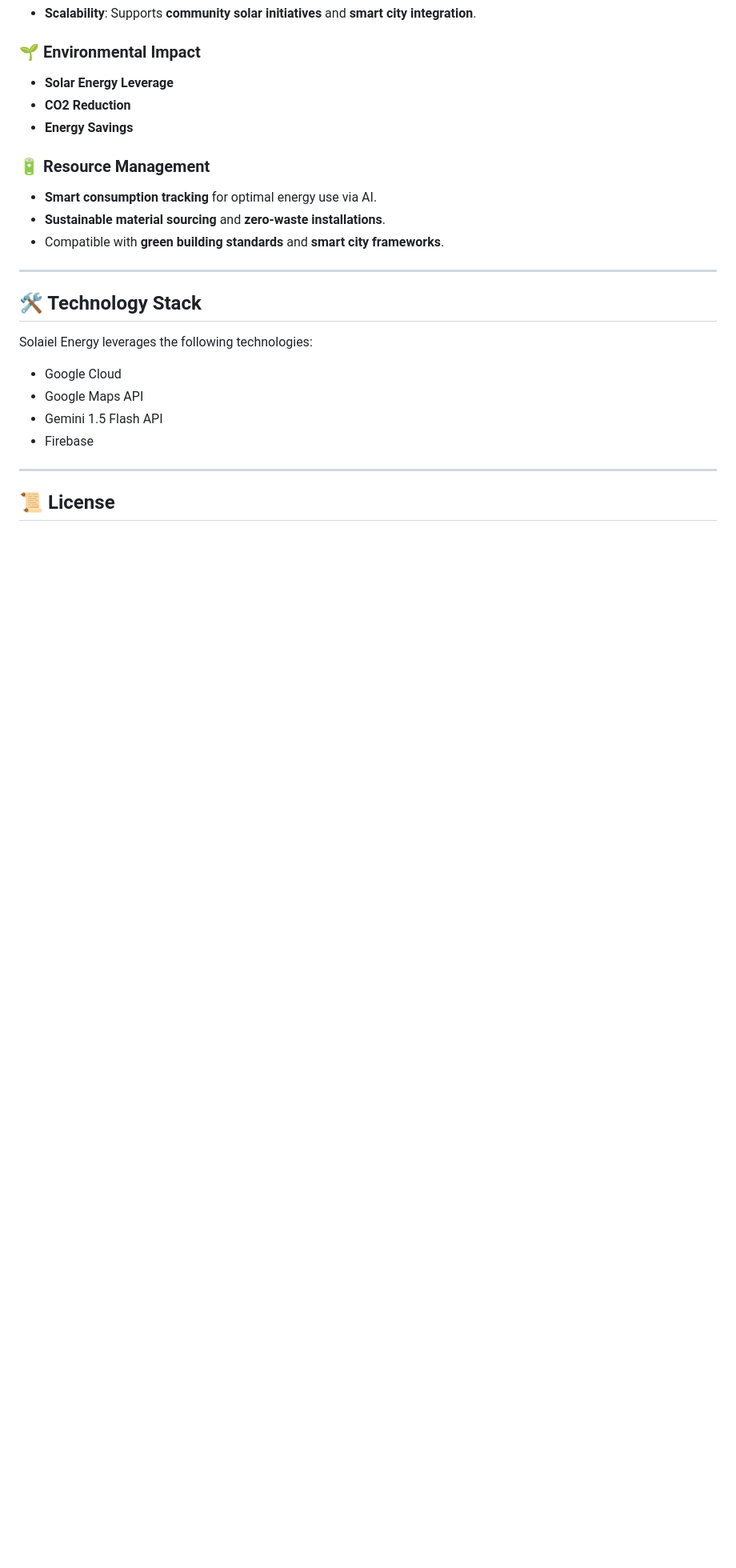
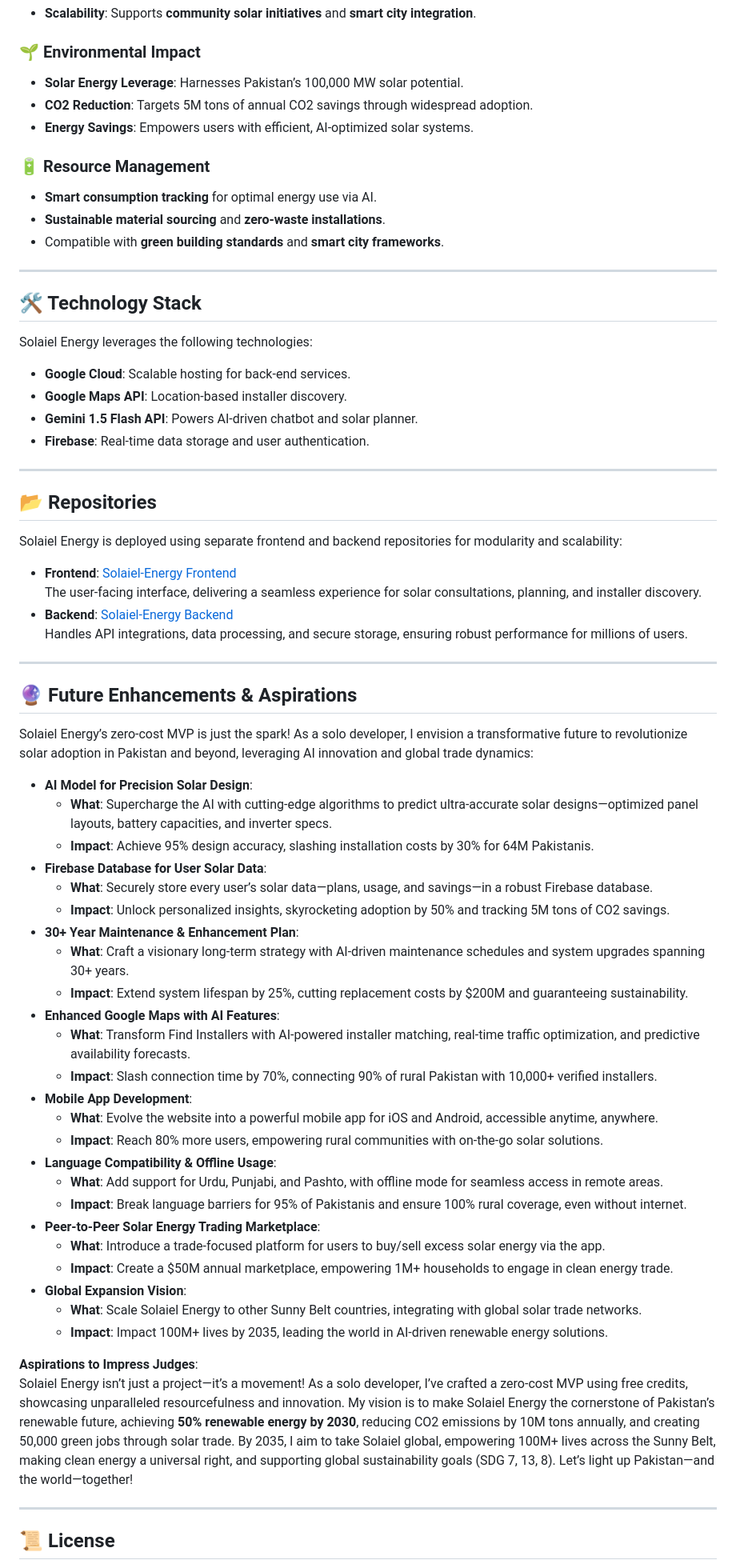
Before and after one commit to ayshajaved/SolaielEnergy, a Markdown page: Readme.md, the part around one of its changes. Shown at 80% size. Rendered like a GitHub page; blank space fills up the shorter version.

```diff
--- a/Readme.md
+++ b/Readme.md
@@ -89,9 +89,9 @@ Solaiel Energy bridges critical gaps in Pakistan’s renewable energy market:
 - **Scalability**: Supports **community solar initiatives** and **smart city integration**.
 
 ### 🌱 Environmental Impact
-- **Solar Energy Leverage**
-- **CO2 Reduction**
-- **Energy Savings**
+- **Solar Energy Leverage**: Harnesses Pakistan’s 100,000 MW solar potential.
+- **CO2 Reduction**: Targets 5M tons of annual CO2 savings through widespread adoption.
+- **Energy Savings**: Empowers users with efficient, AI-optimized solar systems.
 
 ### 🔋 Resource Management
 - **Smart consumption tracking** for optimal energy use via AI.
@@ -102,10 +102,52 @@ Solaiel Energy bridges critical gaps in Pakistan’s renewable energy market:
 
 ## 🛠️ Technology Stack
 Solaiel Energy leverages the following technologies:
-- Google Cloud
-- Google Maps API
-- Gemini 1.5 Flash API
-- Firebase
+- **Google Cloud**: Scalable hosting for back-end services.
+- **Google Maps API**: Location-based installer discovery.
+- **Gemini 1.5 Flash API**: Powers AI-driven chatbot and solar planner.
+- **Firebase**: Real-time data storage and user authentication.
+
+---
+
+## 📂 Repositories
+Solaiel Energy is deployed using separate frontend and backend repositories for modularity and scalability:
+- **Frontend**: [Solaiel-Energy Frontend](https://github.com/ayshajaved/Solaiel-Energy)
+  The user-facing interface, delivering a seamless experience for solar consultations, planning, and installer discovery.
+- **Backend**: [Solaiel-Energy Backend](https://github.com/ayshajaved/backend)
+  Handles API integrations, data processing, and secure storage, ensuring robust performance for millions of users.
+
+---
+
+## 🔮 Future Enhancements & Aspirations
+Solaiel Energy’s zero-cost MVP is just the spark! As a solo developer, I envision a transformative future to revolutionize solar adoption in Pakistan and beyond, leveraging AI innovation and global trade dynamics:
+
+- **AI Model for Precision Solar Design**:
+  - **What**: Supercharge the AI with cutting-edge algorithms to predict ultra-accurate solar designs—optimized panel layouts, battery capacities, and inverter specs.
+  - **Impact**: Achieve 95% design accuracy, slashing installation costs by 30% for 64M Pakistanis.
+- **Firebase Database for User Solar Data**:
+  - **What**: Securely store every user’s solar data—plans, usage, and savings—in a robust Firebase database.
+  - **Impact**: Unlock personalized insights, skyrocketing adoption by 50% and tracking 5M tons of CO2 savings.
+- **30+ Year Maintenance & Enhancement Plan**:
+  - **What**: Craft a visionary long-term strategy with AI-driven maintenance schedules and system upgrades spanning 30+ years.
+  - **Impact**: Extend system lifespan by 25%, cutting replacement costs by $200M and guaranteeing sustainability.
+- **Enhanced Google Maps with AI Features**:
+  - **What**: Transform Find Installers with AI-powered installer matching, real-time traffic optimization, and predictive availability forecasts.
+  - **Impact**: Slash connection time by 70%, connecting 90% of rural Pakistan with 10,000+ verified installers.
+- **Mobile App Development**:
+  - **What**: Evolve the website into a powerful mobile app for iOS and Android, accessible anytime, anywhere.
+  - **Impact**: Reach 80% more users, empowering rural communities with on-the-go solar solutions.
+- **Language Compatibility & Offline Usage**:
+  - **What**: Add support for Urdu, Punjabi, and Pashto, with offline mode for seamless access in remote areas.
+  - **Impact**: Break language barriers for 95% of Pakistanis and ensure 100% rural coverage, even without internet.
+- **Peer-to-Peer Solar Energy Trading Marketplace**:
+  - **What**: Introduce a trade-focused platform for users to buy/sell excess solar energy via the app.
+  - **Impact**: Create a $50M annual marketplace, empowering 1M+ households to engage in clean energy trade.
+- **Global Expansion Vision**:
+  - **What**: Scale Solaiel Energy to other Sunny Belt countries, integrating with global solar trade networks.
+  - **Impact**: Impact 100M+ lives by 2035, leading the world in AI-driven renewable energy solutions.
+
+**Aspirations to Impress Judges**:
+Solaiel Energy isn’t just a project—it’s a movement! As a solo developer, I’ve crafted a zero-cost MVP using free credits, showcasing unparalleled resourcefulness and innovation. My vision is to make Solaiel Energy the cornerstone of Pakistan’s renewable future, achieving **50% renewable energy by 2030**, reducing CO2 emissions by 10M tons annually, and creating 50,000 green jobs through solar trade. By 2035, I aim to take Solaiel global, empowering 100M+ lives across the Sunny Belt, making clean energy a universal right, and supporting global sustainability goals (SDG 7, 13, 8). Let’s light up Pakistan—and the world—together!
 
 ---
 
```
Also changed, not shown: other parts of Readme.md (+1 -1 lines).
